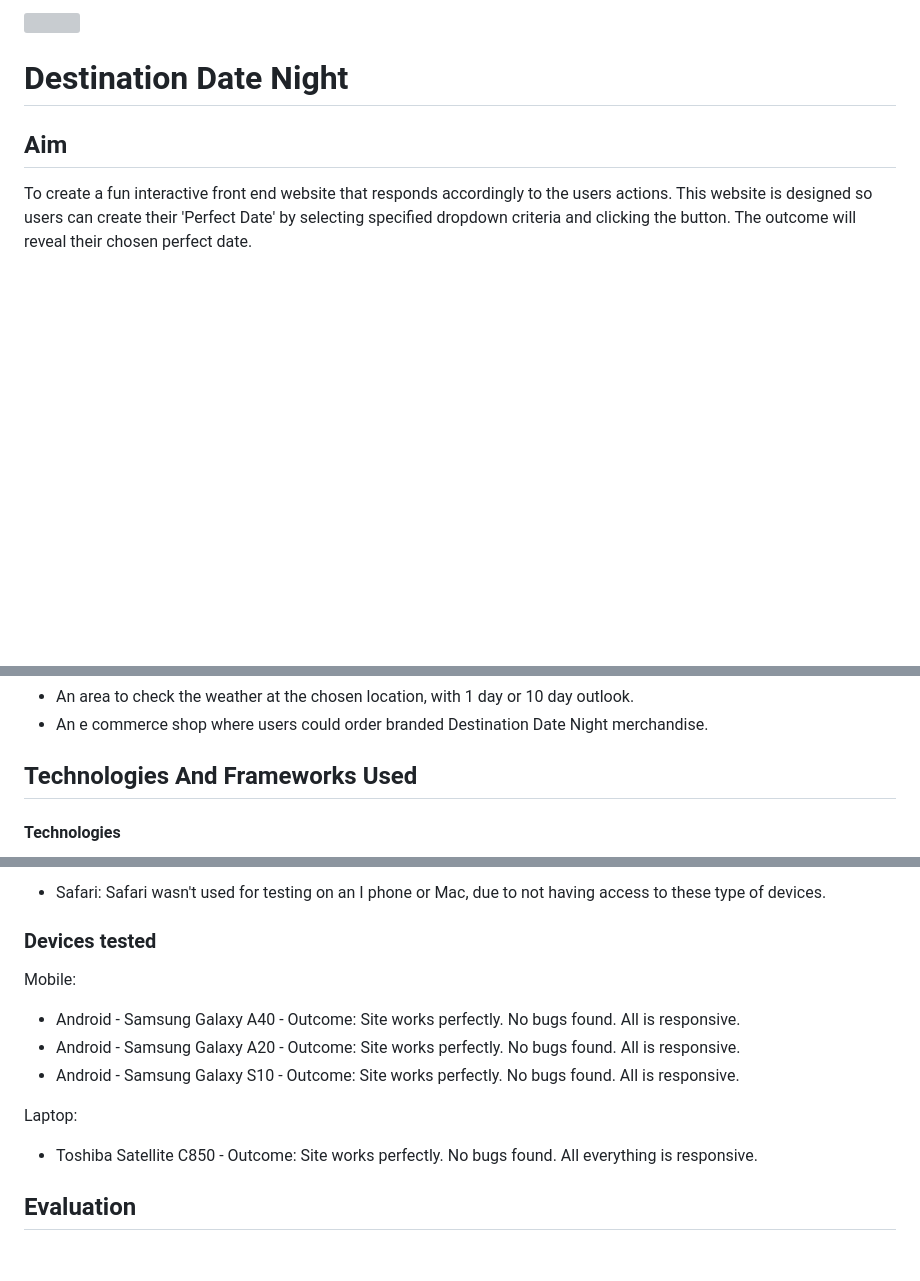
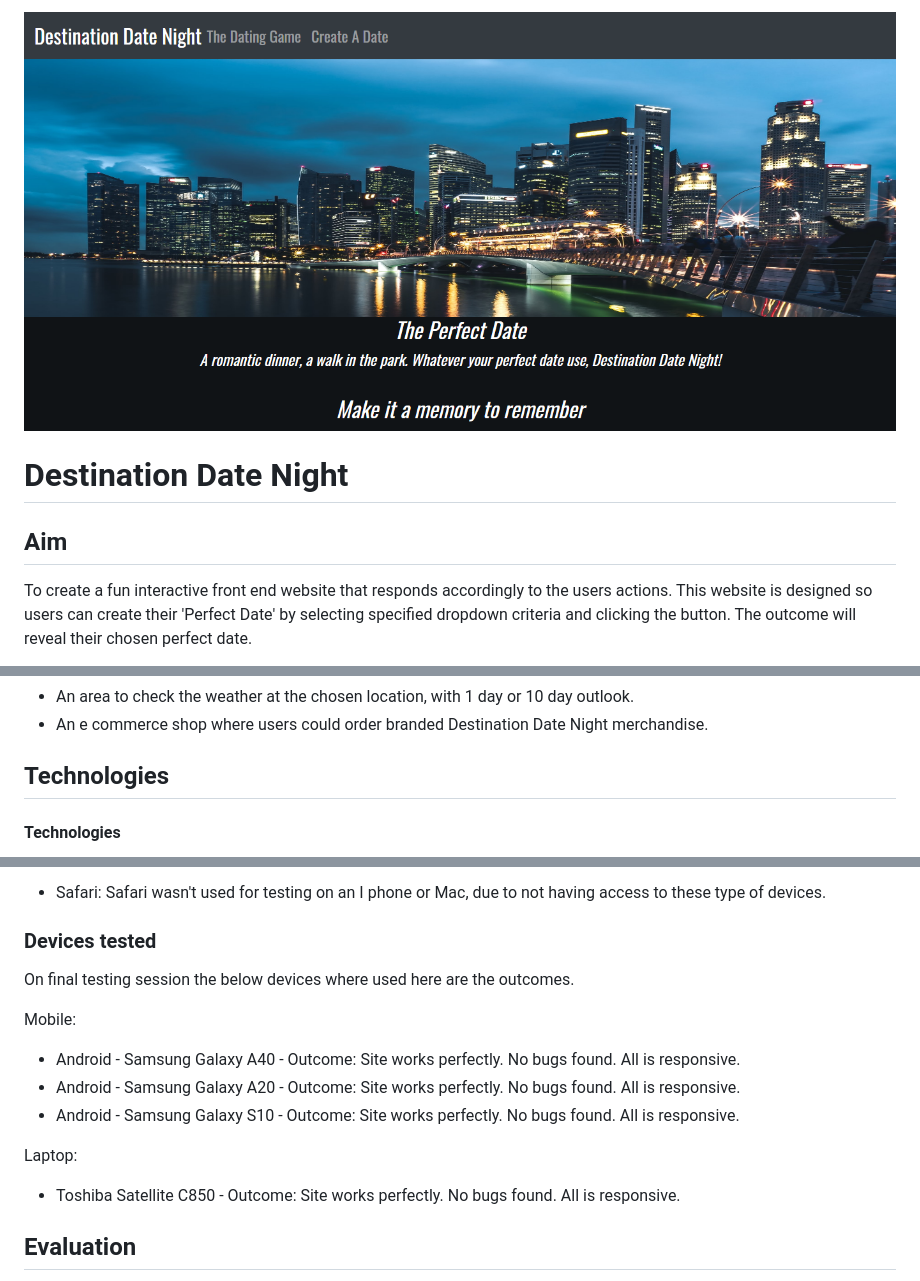
Before and after one commit to VMBlakelock/destination-date-night, a Markdown page: README.md, 3 parts joined by grey strips. GitHub-like rendering; pictures changed too: assets/images/Destination-Date-Night-mock-up.png (added); blank space fills up the shorter version; grey boxes are pictures that could not be loaded.

Commit message:
Mock up images added

```diff
--- a/README.md
+++ b/README.md
@@ -1,4 +1,4 @@
-<img src="" style="margin: 0;">
+<img src="assets/images/Destination-Date-Night-mock-up.png">
 
 # Destination Date Night
 
@@ -157,7 +157,7 @@ Future features of Destination Date Night could include -
 - An e commerce shop where users could order branded Destination Date Night merchandise.
 
 
-## Technologies And Frameworks Used
+## Technologies
 
 #### Technologies
 - HTML
@@ -260,13 +260,15 @@ Validation sites
 
 ### Devices tested
 
+On final testing session the below devices where used here are the outcomes.
+
 Mobile:
 - Android - Samsung Galaxy A40 - Outcome: Site works perfectly. No bugs found. All is responsive.
 - Android - Samsung Galaxy A20 - Outcome: Site works perfectly. No bugs found. All is responsive.
 - Android - Samsung Galaxy S10 - Outcome: Site works perfectly. No bugs found. All is responsive.
 
 Laptop:
-- Toshiba Satellite C850 - Outcome: Site works perfectly. No bugs found. All everything is responsive.
+- Toshiba Satellite C850 - Outcome: Site works perfectly. No bugs found. All is responsive.
 
 
 ## Evaluation
```
Also changed, not shown: other parts of README.md (+1 -1 lines).
